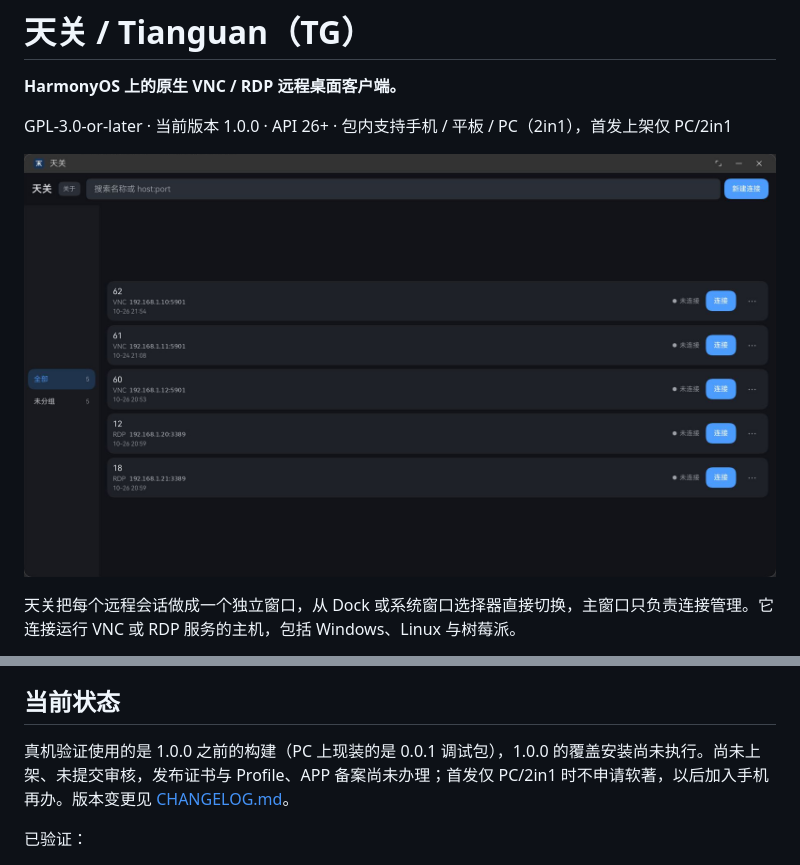
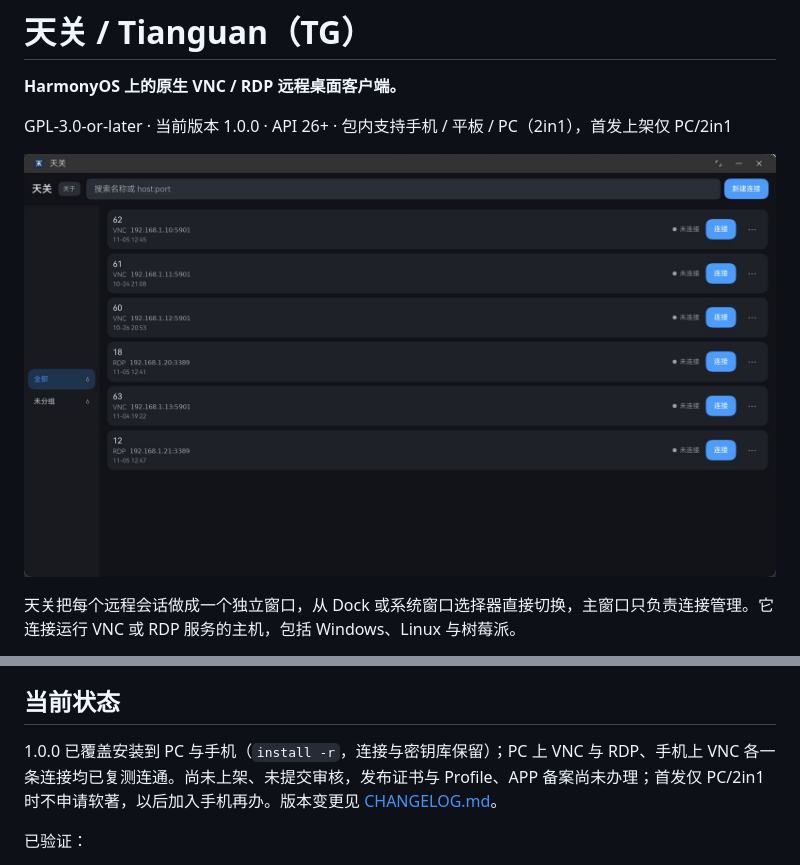
Before and after one commit to alfadb/tianguan, a Markdown page: README.md, 2 parts joined by grey strips. Drawn GitHub-style; pictures changed too: docs/store/screenshots/pc-01-main.png.

```diff
--- a/README.md
+++ b/README.md
@@ -50,7 +50,7 @@ RDP 经 rdpsnd 输出 PCM 音频，实测 44.1 kHz 立体声；VNC 协议不包
 
 ## 当前状态
 
-真机验证使用的是 1.0.0 之前的构建（PC 上现装的是 0.0.1 调试包），1.0.0 的覆盖安装尚未执行。尚未上架、未提交审核，发布证书与 Profile、APP 备案尚未办理；首发仅 PC/2in1 时不申请软著，以后加入手机再办。版本变更见 [CHANGELOG.md](CHANGELOG.md)。
+1.0.0 已覆盖安装到 PC 与手机（`install -r`，连接与密钥库保留）；PC 上 VNC 与 RDP、手机上 VNC 各一条连接均已复测连通。尚未上架、未提交审核，发布证书与 Profile、APP 备案尚未办理；首发仅 PC/2in1 时不申请软著，以后加入手机再办。版本变更见 [CHANGELOG.md](CHANGELOG.md)。
 
 已验证：
 
```
Also changed, not shown: docs/store/appgallery-copy.md (+3 -3 lines), docs/store/submission-checklist.md (+4 -4 lines), docs/store/screenshots/pc-04-about.png.
